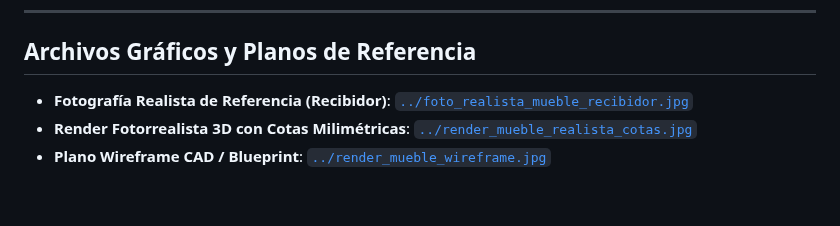
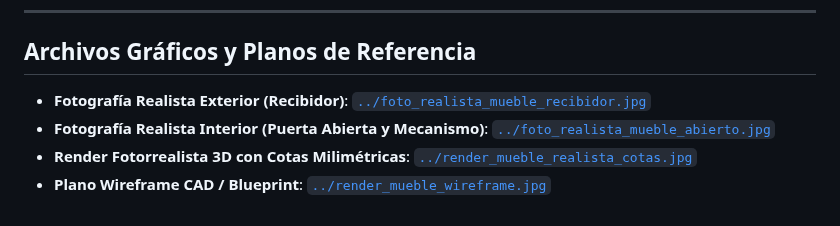
Before and after one commit to JorgeRojo/mueble-aspiradora, a Markdown page: docs/README.md, the part around the change. Rendered like a GitHub page.

```diff
--- a/docs/README.md
+++ b/docs/README.md
@@ -25,6 +25,7 @@ Bienvenido al repositorio de documentación técnica para la fabricación, despi
 
 ## Archivos Gráficos y Planos de Referencia
 
-* **Fotografía Realista de Referencia (Recibidor)**: [`../foto_realista_mueble_recibidor.jpg`](../foto_realista_mueble_recibidor.jpg)
+* **Fotografía Realista Exterior (Recibidor)**: [`../foto_realista_mueble_recibidor.jpg`](../foto_realista_mueble_recibidor.jpg)
+* **Fotografía Realista Interior (Puerta Abierta y Mecanismo)**: [`../foto_realista_mueble_abierto.jpg`](../foto_realista_mueble_abierto.jpg)
 * **Render Fotorrealista 3D con Cotas Milimétricas**: [`../render_mueble_realista_cotas.jpg`](../render_mueble_realista_cotas.jpg)
 * **Plano Wireframe CAD / Blueprint**: [`../render_mueble_wireframe.jpg`](../render_mueble_wireframe.jpg)
```
Also changed, not shown: README.md (+3 -1 lines), docs/planos_cotas.md (+3 -1 lines), foto_realista_mueble_abierto.jpg (added).
